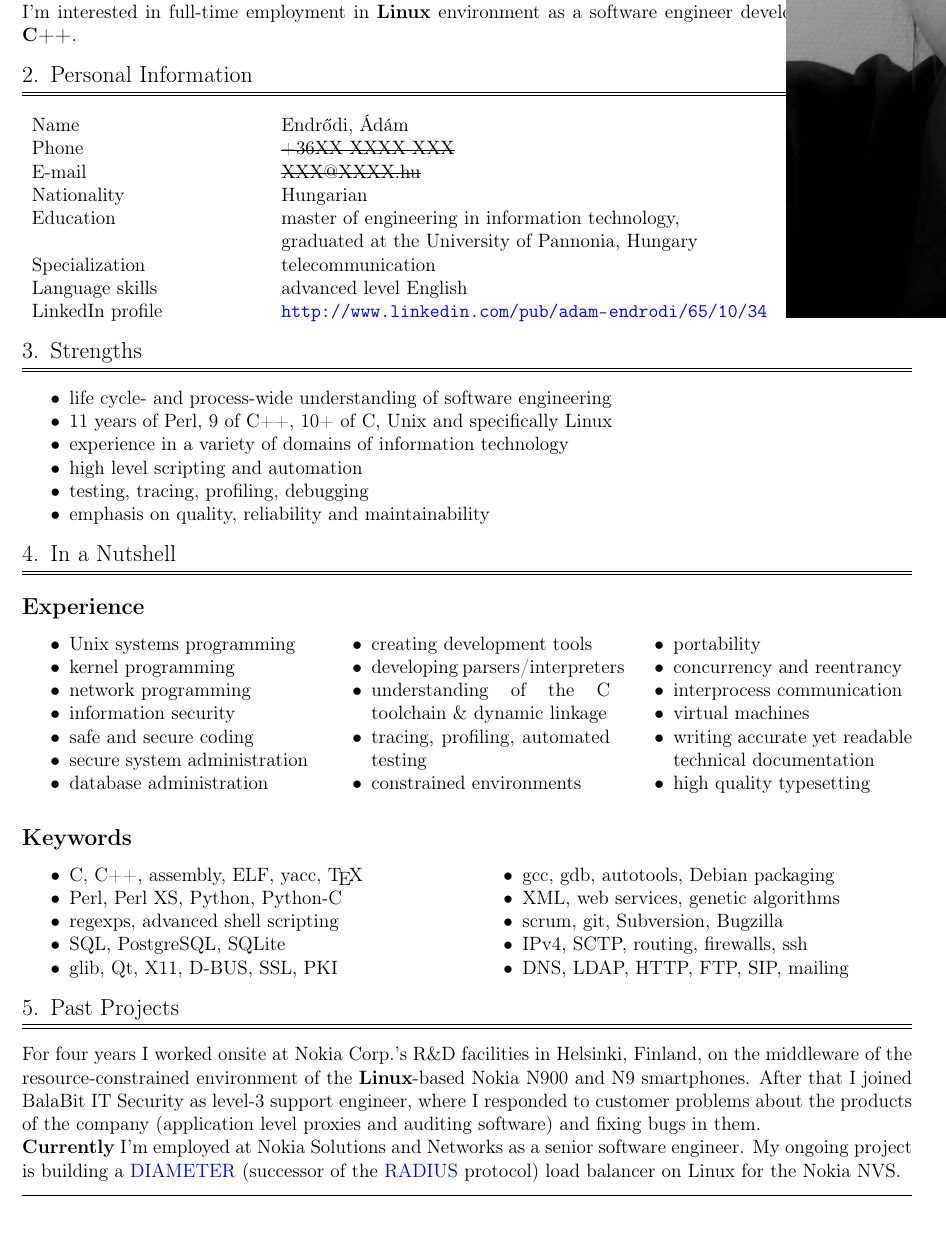
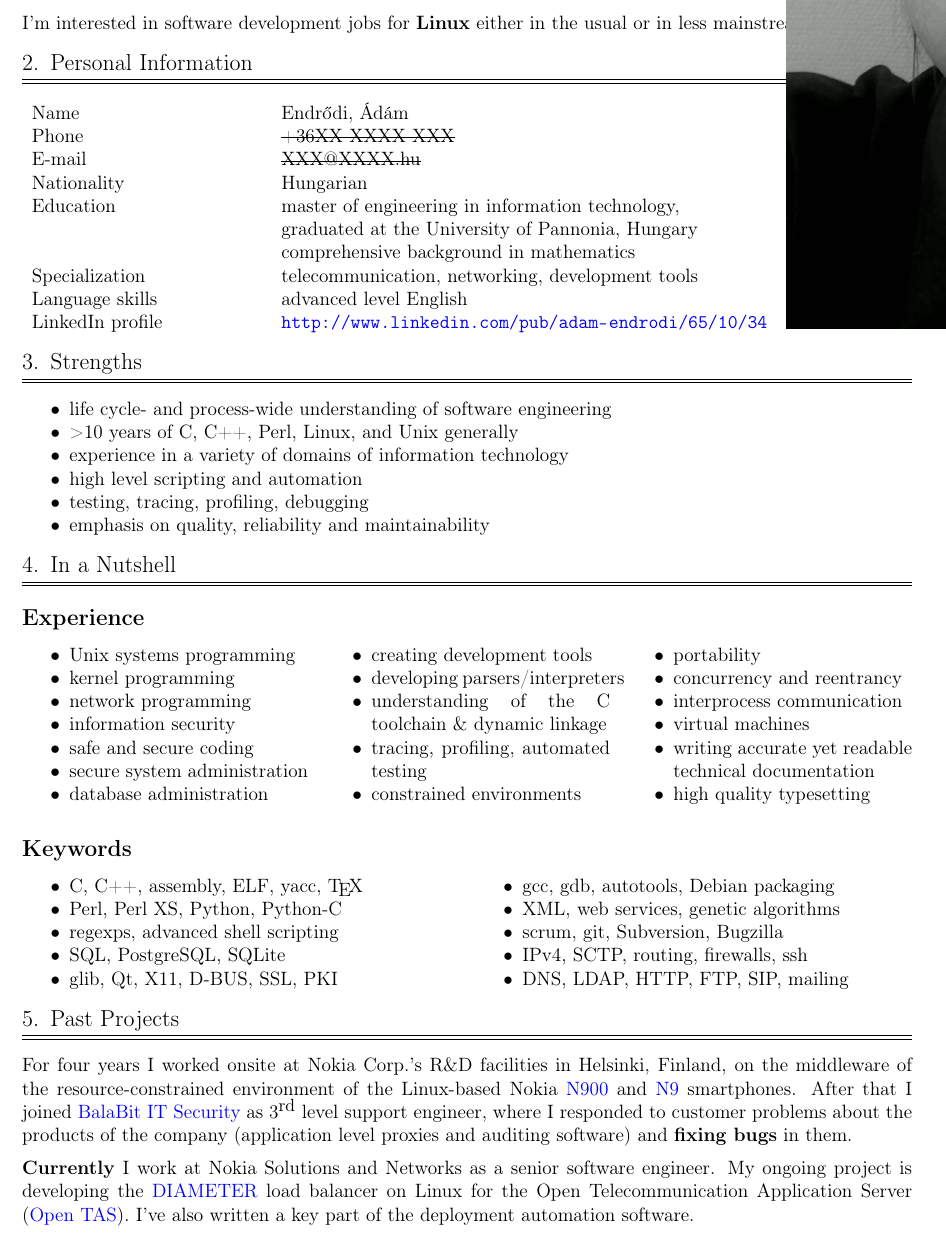
Before and after one commit to enadam/CV, a LaTeX CV (CV-Adam_Endrodi.tex): part of page 1 of 3, cut at the place of the change. Compiled offline with pdfLaTeX.

Commit message:
updated CV

```diff
--- a/CV-Adam_Endrodi.tex
+++ b/CV-Adam_Endrodi.tex
@@ -54,8 +54,8 @@
 
 \section{Goal}
 
-I'm interested in full-time employment in \Yell{Linux} environment
-as a software engineer developing in \Yell{C} and \Yell{C++}.
+I'm interested in software development jobs for \Yell{Linux} either in
+the usual or in less mainstream languages.
 
 \section{Personal Information}
 
@@ -66,7 +66,8 @@
 Nationality		&& Hungarian			&			\\
 Education		&& master of engineering in information technology, &	\\
 			&& graduated at the University of Pannonia, Hungary &	\\
-Specialization		&& telecommunication		&			\\
+			&& comprehensive background in mathematics &		\\
+Specialization		&& telecommunication, networking, development tools &	\\
 Language skills		&& advanced level English	&			\\
 LinkedIn profile	&& \url{http://www.linkedin.com/pub/adam-endrodi/65/10/34}
 			 & \includegraphics*[bb=0 0 72 1,clip=false]{me_2012}	\\
@@ -76,7 +77,7 @@
 
 \begin{itemize}\compress
 \item	life cycle- and process-wide understanding of software engineering
-\item	11 years of Perl, 9 of C++, 10+ of C, Unix and specifically Linux
+\item	>10 years of C, C++, Perl, Linux, and Unix generally
 \item	experience in a variety of domains of information technology
 \item	high level scripting and automation
 \item	testing, tracing, profiling, debugging
@@ -141,16 +142,21 @@
 
 For four years I worked onsite at Nokia Corp.'s R\&D facilities in Helsinki,
 Finland, on the middleware of the resource-constrained environment of the
-\Yell{Linux}-based Nokia N900 and N9 smartphones.  After that I joined
-BalaBit IT Security as level-3 support engineer, where I responded to
+Linux-based Nokia \href{http://maemo.org/intro/maemo_history/}{N900} and
+\href{http://www.nokia.com/global/products/phone/n9}{N9} smartphones.
+After that I joined \href{http://balabit.com}{BalaBit IT Security} as
+$3^{\textrm{\small rd}}$ level support engineer, where I responded to
 customer problems about the products of the company (application level
-proxies and auditing software) and fixing bugs in them.
+proxies and auditing software) and \Yell{fixing bugs} in them.
 
-\Yell{Currently} I'm employed at Nokia Solutions and Networks as a senior
-software engineer.  My ongoing project is building a
-\href{http://tools.ietf.org/html/rfc6733}{DIAMETER} (successor of the
-\href{http://tools.ietf.org/html/rfc2865}{RADIUS} protocol) load balancer
-on Linux for the Nokia NVS.
+\medskip
+\Yell{Currently} I work at Nokia Solutions and Networks as a senior
+software engineer.  My ongoing project is developing the
+\href{http://tools.ietf.org/html/rfc6733}{DIAMETER} load balancer
+on Linux for the Open Telecommunication Application Server (%
+\href{http://nsn.com/portfolio/products/ip-multimedia-subsystem-ims-core/open-tas}%
+{Open TAS}).  I've also written a key part of the deployment automation
+software.
 
 \midline\par
 \Label{Project name}: \texttt{mcompositor}\hfill
```
Also changed, not shown: CV-Adam_Endrodi.pdf, CV-Adam_Endrodi.tex (14 more changed lines).
